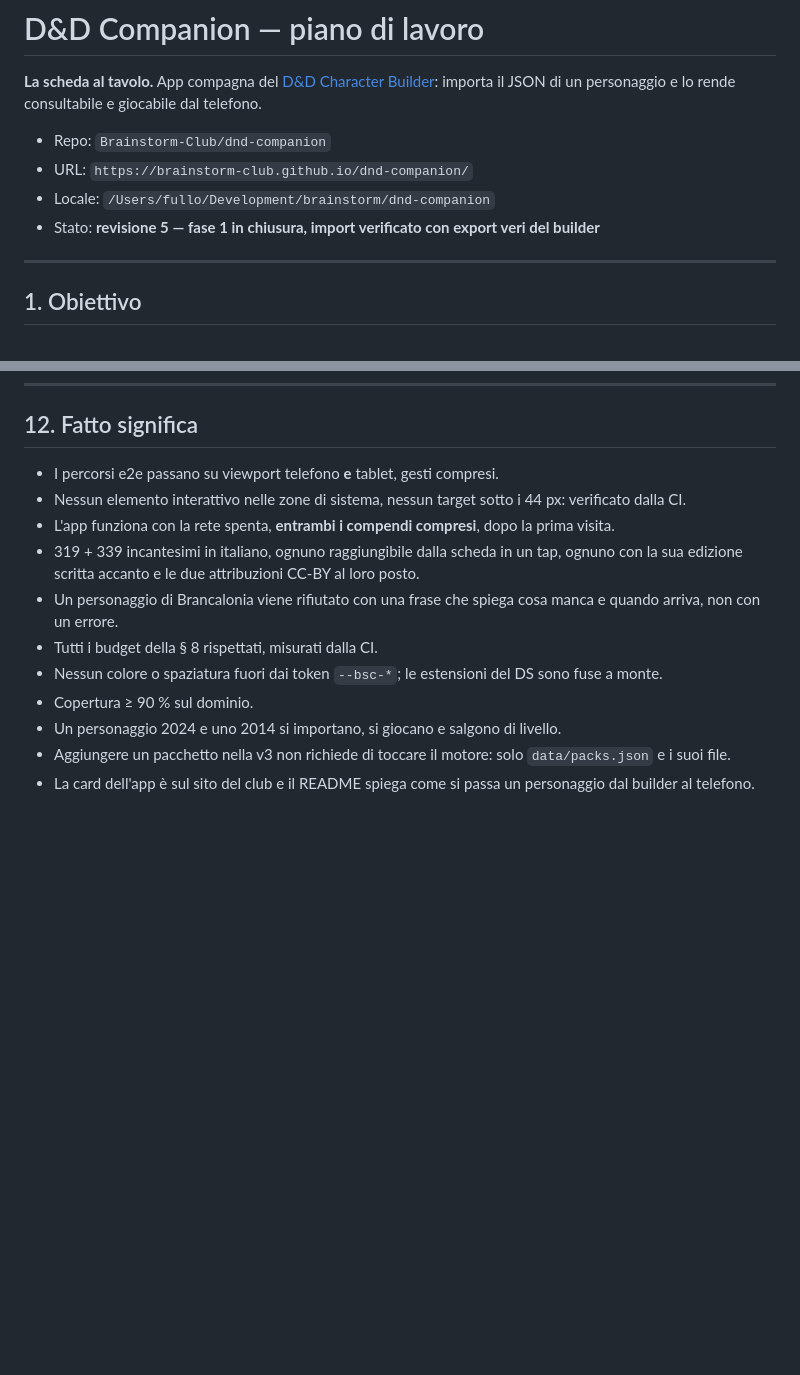
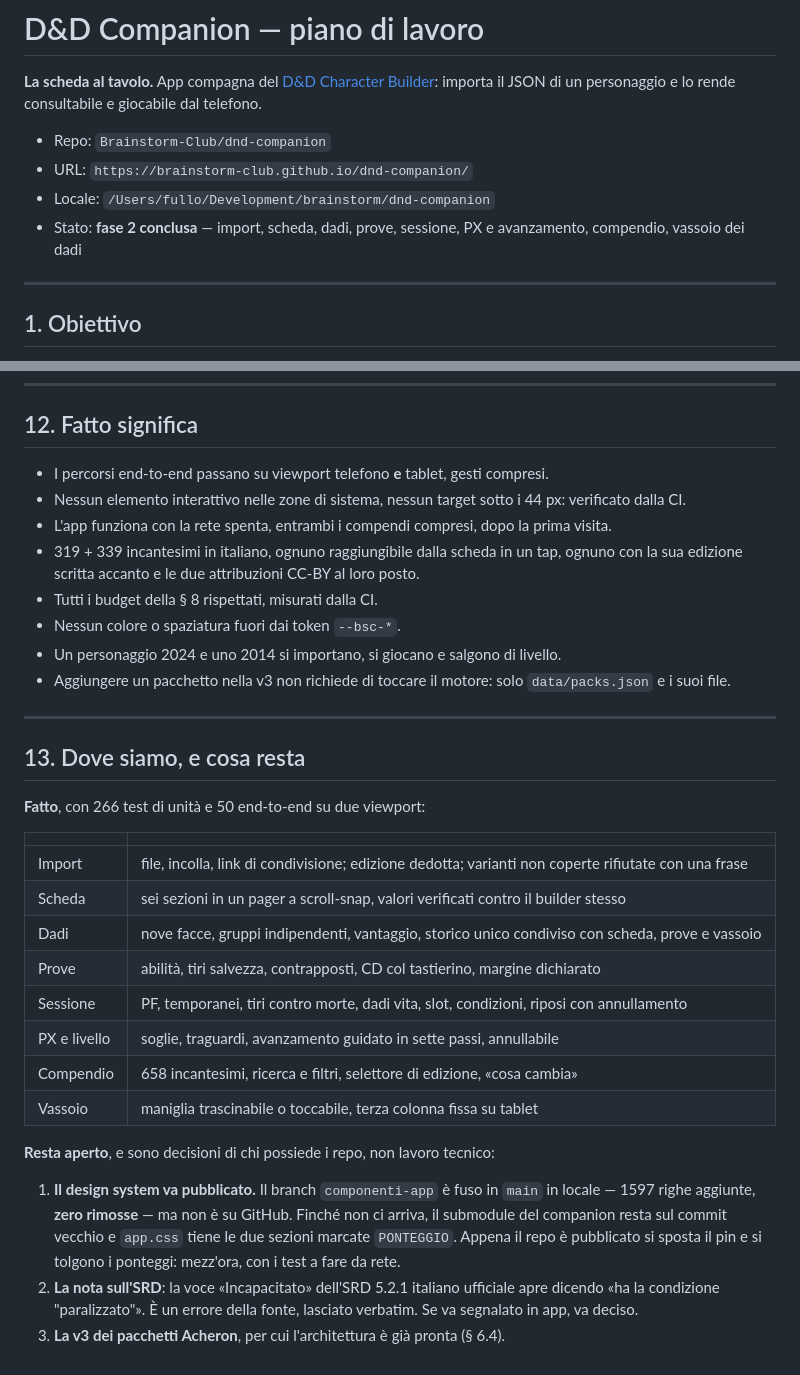
Before and after one commit to Brainstorm-Club/dnd-companion, a Markdown page: PIANO.md, 2 parts joined by grey strips. GitHub-like rendering; blank space fills up the shorter version.

Commit message:
Il piano dice dove siamo: fase 2 conclusa, e cosa resta a chi possiede i repo
Co-Authored-By: Claude Opus 5 <noreply@anthropic.com>

```diff
--- a/PIANO.md
+++ b/PIANO.md
@@ -6,7 +6,7 @@ importa il JSON di un personaggio e lo rende consultabile e giocabile dal telefo
 - Repo: `Brainstorm-Club/dnd-companion`
 - URL: `https://brainstorm-club.github.io/dnd-companion/`
 - Locale: `/Users/fullo/Development/brainstorm/dnd-companion`
-- Stato: **revisione 5 — fase 1 in chiusura, import verificato con export veri del builder**
+- Stato: **fase 2 conclusa** — import, scheda, dadi, prove, sessione, PX e avanzamento, compendio, vassoio dei dadi
 
 ---
 
@@ -655,16 +655,39 @@ Commit in italiano, nello stile del builder («Il tiro contrapposto non teneva c
 
 ## 12. Fatto significa
 
-- I percorsi e2e passano su viewport telefono **e** tablet, gesti compresi.
+- I percorsi end-to-end passano su viewport telefono **e** tablet, gesti compresi.
 - Nessun elemento interattivo nelle zone di sistema, nessun target sotto i 44 px: verificato dalla CI.
-- L'app funziona con la rete spenta, **entrambi i compendi compresi**, dopo la prima visita.
+- L'app funziona con la rete spenta, entrambi i compendi compresi, dopo la prima visita.
 - 319 + 339 incantesimi in italiano, ognuno raggiungibile dalla scheda in un tap, ognuno con la sua edizione
   scritta accanto e le due attribuzioni CC-BY al loro posto.
-- Un personaggio di Brancalonia viene rifiutato con una frase che spiega cosa manca e quando arriva, non con un
-  errore.
 - Tutti i budget della § 8 rispettati, misurati dalla CI.
-- Nessun colore o spaziatura fuori dai token `--bsc-*`; le estensioni del DS sono fuse a monte.
-- Copertura ≥ 90 % sul dominio.
+- Nessun colore o spaziatura fuori dai token `--bsc-*`.
 - Un personaggio 2024 e uno 2014 si importano, si giocano e salgono di livello.
 - Aggiungere un pacchetto nella v3 non richiede di toccare il motore: solo `data/packs.json` e i suoi file.
-- La card dell'app è sul sito del club e il README spiega come si passa un personaggio dal builder al telefono.
+
+---
+
+## 13. Dove siamo, e cosa resta
+
+**Fatto**, con 266 test di unità e 50 end-to-end su due viewport:
+
+| | |
+|---|---|
+| Import | file, incolla, link di condivisione; edizione dedotta; varianti non coperte rifiutate con una frase |
+| Scheda | sei sezioni in un pager a scroll-snap, valori verificati contro il builder stesso |
+| Dadi | nove facce, gruppi indipendenti, vantaggio, storico unico condiviso con scheda, prove e vassoio |
+| Prove | abilità, tiri salvezza, contrapposti, CD col tastierino, margine dichiarato |
+| Sessione | PF, temporanei, tiri contro morte, dadi vita, slot, condizioni, riposi con annullamento |
+| PX e livello | soglie, traguardi, avanzamento guidato in sette passi, annullabile |
+| Compendio | 658 incantesimi, ricerca e filtri, selettore di edizione, «cosa cambia» |
+| Vassoio | maniglia trascinabile o toccabile, terza colonna fissa su tablet |
+
+**Resta aperto**, e sono decisioni di chi possiede i repo, non lavoro tecnico:
+
+1. **Il design system va pubblicato.** Il branch `componenti-app` è fuso in `main` in locale — 1597 righe
+   aggiunte, **zero rimosse** — ma non è su GitHub. Finché non ci arriva, il submodule del companion resta sul
+   commit vecchio e `app.css` tiene le due sezioni marcate `PONTEGGIO`. Appena il repo è pubblicato si sposta
+   il pin e si tolgono i ponteggi: mezz'ora, con i test a fare da rete.
+2. **La nota sull'SRD**: la voce «Incapacitato» dell'SRD 5.2.1 italiano ufficiale apre dicendo «ha la condizione
+   "paralizzato"». È un errore della fonte, lasciato verbatim. Se va segnalato in app, va deciso.
+3. **La v3 dei pacchetti Acheron**, per cui l'architettura è già pronta (§ 6.4).
```
